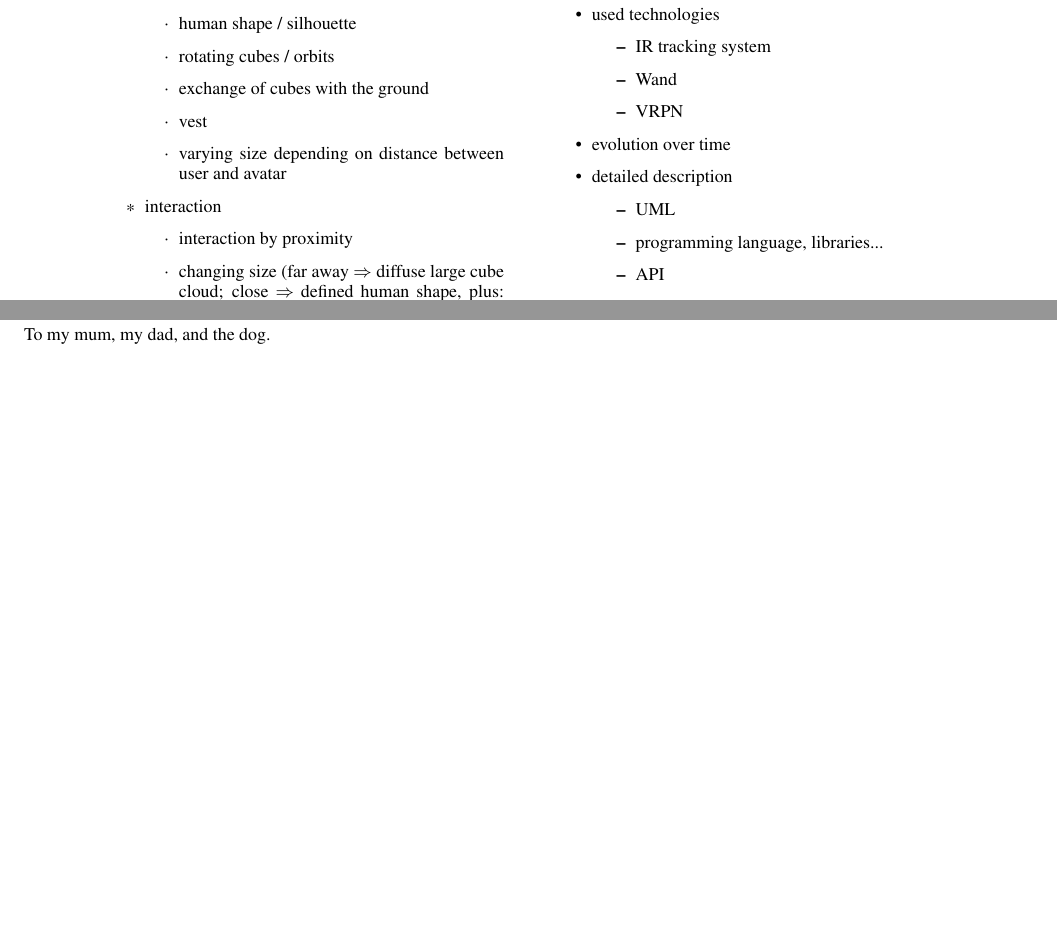
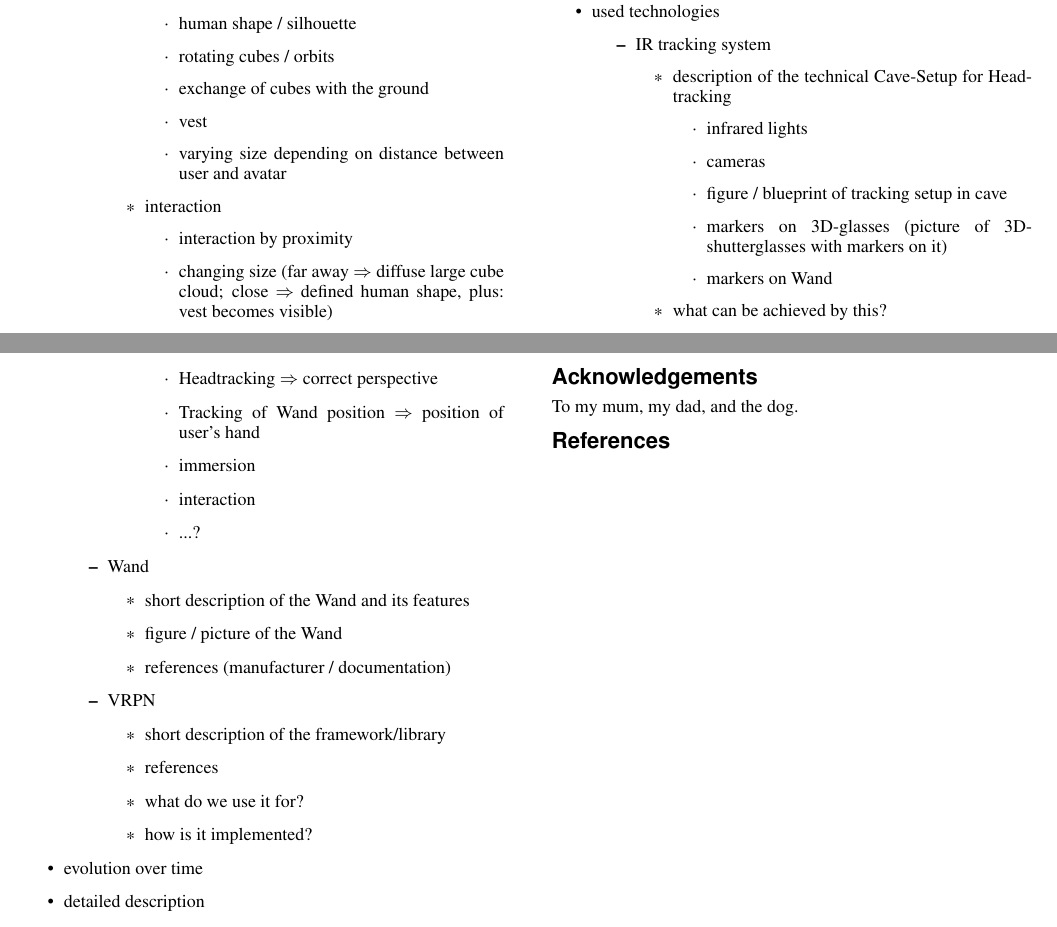
Before and after one commit to derfeli/senseparationDocs, a LaTeX paper (senseparationDocumentation.tex): two parts of pages 2 and 3 of 3, joined at a grey line, cut so that both start at the same text, the shorter picture padded with empty space. Compiled offline with pdfLaTeX.

Commit message:
added bulletpoints for tracking, Wand + VRPN
some more bulletpoints for the whole tracking stuff (VRPN,
IR-Tracking-Setup, Wand...)

```diff
--- a/senseparationDocumentation.tex
+++ b/senseparationDocumentation.tex
@@ -306,9 +306,43 @@
 \item introduction
 \item{ used technologies
 	\begin{itemize}
-	\item IR tracking system
-	\item Wand
-	\item VRPN
+	\item{IR tracking system
+		\begin{itemize}
+		\item{description of the technical Cave-Setup for Headtracking
+			\begin{itemize}
+			\item infrared lights
+			\item cameras
+			\item figure / blueprint of tracking setup in cave
+			\item markers on 3D-glasses (picture of 3D-shutterglasses with markers on it)
+			\item markers on Wand
+			\end{itemize}
+		}
+		\item{what can be achieved by this?
+			\begin{itemize}
+				\item Headtracking $\Rightarrow$ correct perspective
+				\item Tracking of Wand position $\Rightarrow$ position of user's hand
+				\item immersion
+				\item interaction
+				\item ...?
+			\end{itemize}
+		}
+		\end{itemize}
+	}
+	\item{Wand
+		\begin{itemize}
+		\item short description of the Wand and its features
+		\item figure / picture of the Wand
+		\item references (manufacturer / documentation)
+		\end{itemize}
+	}
+	\item{VRPN
+		\begin{itemize}
+		\item short description of the framework/library
+		\item references
+		\item what do we use it for?
+		\item how is it implemented?
+		\end{itemize}
+	}
 	\end{itemize}
 }
 \item evolution over time
```
